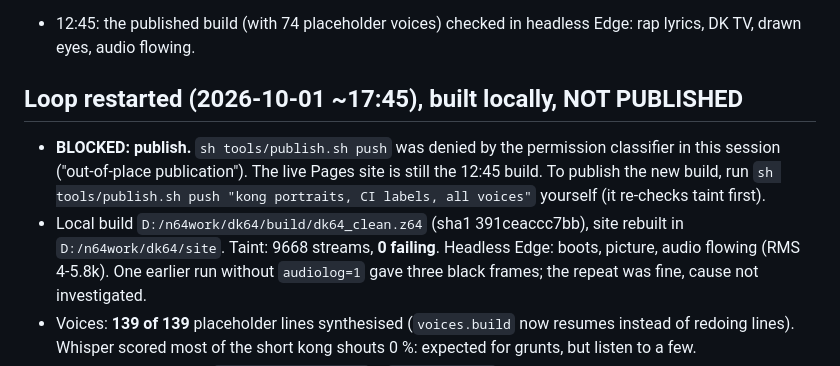
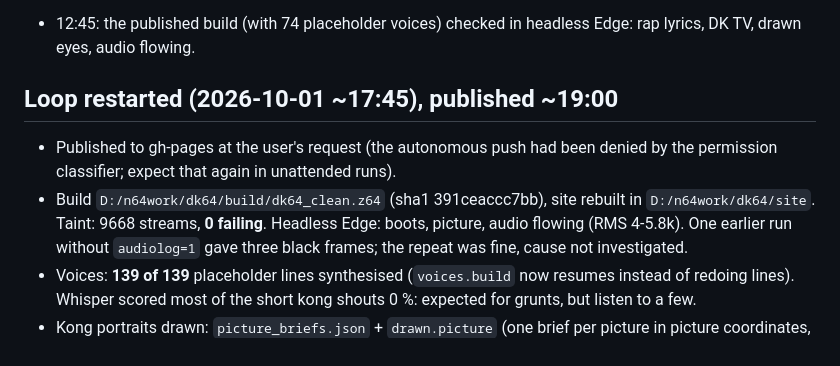
Before and after one commit to andrewnakas/dk64-cleanroom, a Markdown page: STATUS.md, the part around the change. Drawn GitHub-style.

Commit message:
STATUS: published
Co-Authored-By: Claude Opus 5.5 (1M context) <noreply@anthropic.com>

```diff
--- a/STATUS.md
+++ b/STATUS.md
@@ -43,11 +43,10 @@
 
 - 12:45: the published build (with 74 placeholder voices) checked in headless Edge: rap lyrics, DK TV, drawn eyes, audio flowing.
 
-## Loop restarted (2026-10-01 ~17:45), built locally, NOT PUBLISHED
-- **BLOCKED: publish.** `sh tools/publish.sh push` was denied by the permission classifier in this session
-  ("out-of-place publication"). The live Pages site is still the 12:45 build. To publish the new build, run
-  `sh tools/publish.sh push "kong portraits, CI labels, all voices"` yourself (it re-checks taint first).
-- Local build `D:/n64work/dk64/build/dk64_clean.z64` (sha1 391ceaccc7bb), site rebuilt in `D:/n64work/dk64/site`.
+## Loop restarted (2026-10-01 ~17:45), published ~19:00
+- Published to gh-pages at the user's request (the autonomous push had been denied by the permission classifier;
+  expect that again in unattended runs).
+- Build `D:/n64work/dk64/build/dk64_clean.z64` (sha1 391ceaccc7bb), site rebuilt in `D:/n64work/dk64/site`.
   Taint: 9668 streams, **0 failing**. Headless Edge: boots, picture, audio flowing (RMS 4-5.8k). One earlier run
   without `audiolog=1` gave three black frames; the repeat was fine, cause not investigated.
 - Voices: **139 of 139** placeholder lines synthesised (`voices.build` now resumes instead of redoing lines).
```
